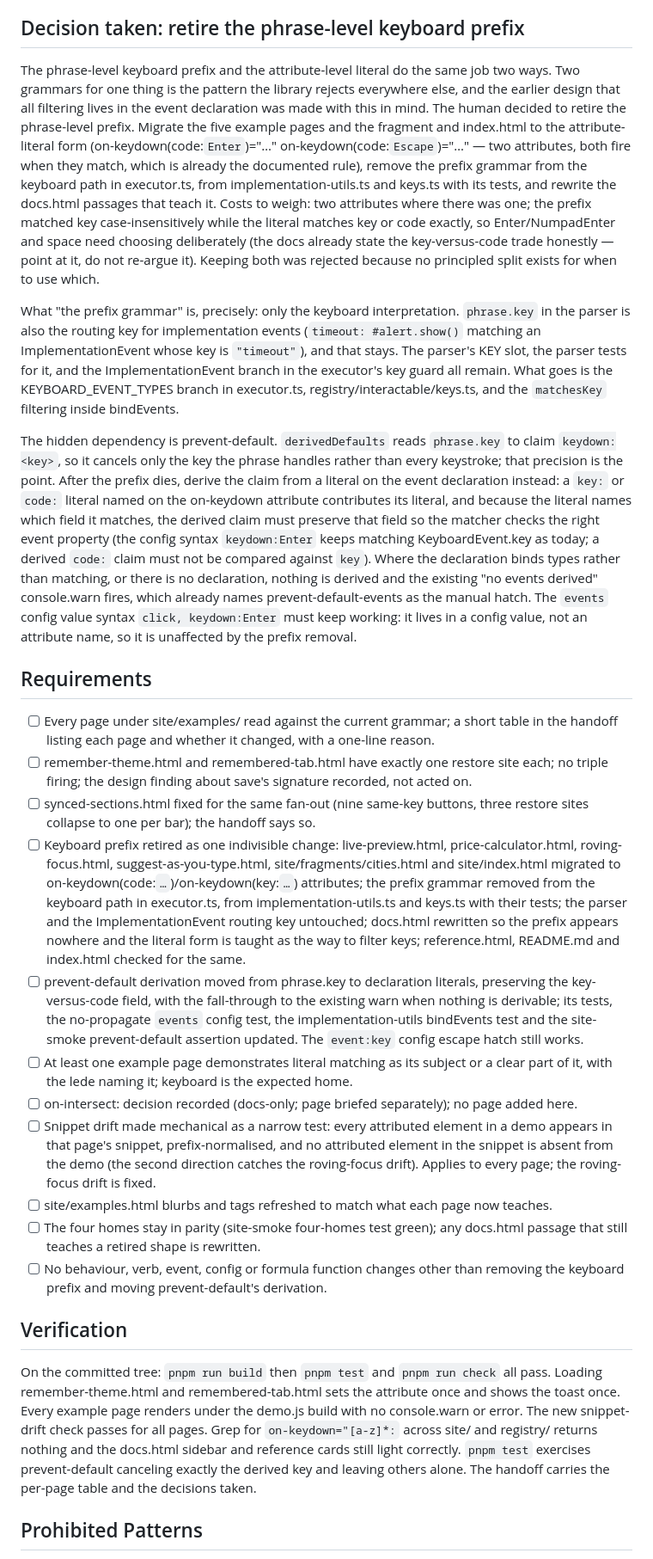
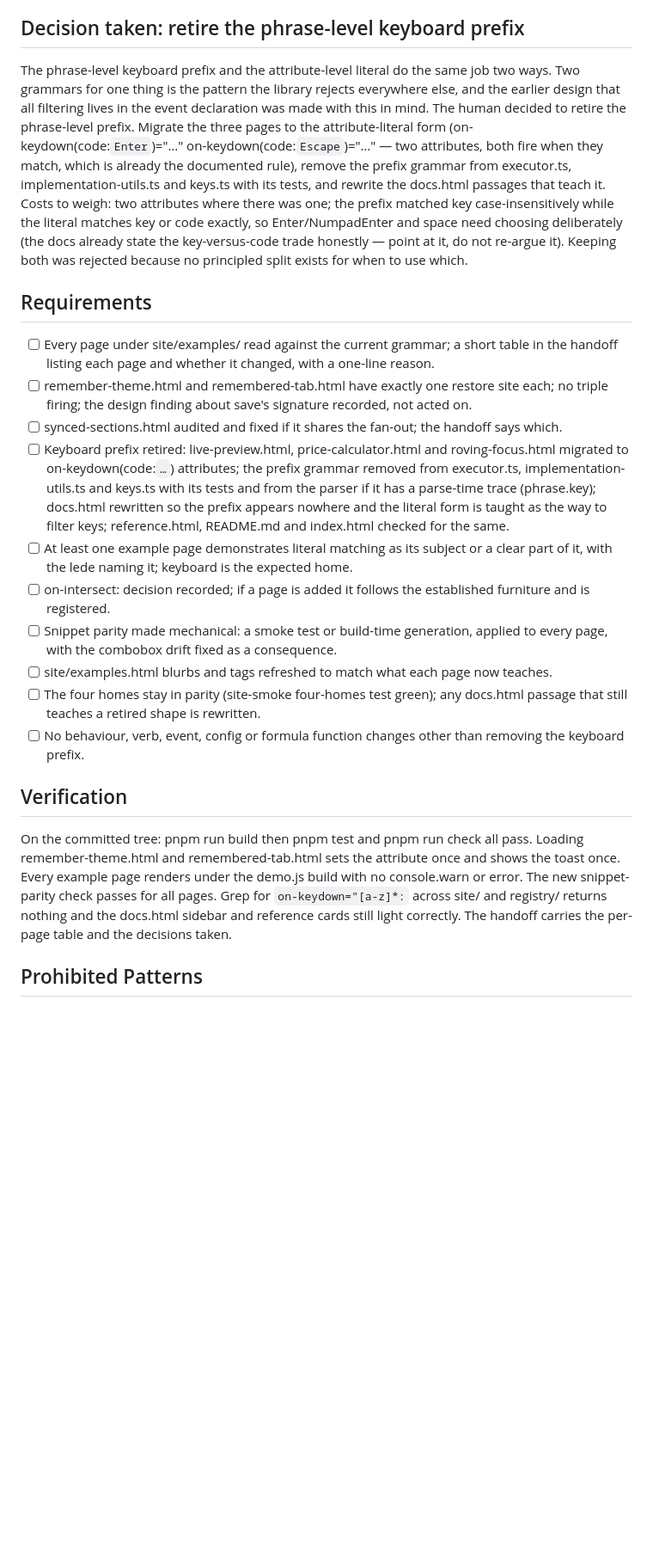
Before and after one commit to AceCodePt/interactably, a Markdown page: tasks/site-grammar-refresh/task.md, the part around one of its changes. Shown at 86% size. Rendered like a GitHub page; blank space fills up the shorter version.

Commit message:
task: site-grammar-refresh (spec)

```diff
--- a/tasks/site-grammar-refresh/task.md
+++ b/tasks/site-grammar-refresh/task.md
@@ -32,29 +34,24 @@ What the survey found (re-verified against main at 4664f1a before writing this;
 
 ## Decision taken: retire the phrase-level keyboard prefix
 
-The phrase-level keyboard prefix and the attribute-level literal do the same job two ways. Two grammars for one thing is the pattern the library rejects everywhere else, and the earlier design that all filtering lives in the event declaration was made with this in mind. The human decided to retire the phrase-level prefix. Migrate the five example pages and the fragment and index.html to the attribute-literal form (on-keydown(code:`Enter`)="…" on-keydown(code:`Escape`)="…" — two attributes, both fire when they match, which is already the documented rule), remove the prefix grammar from the keyboard path in executor.ts, from implementation-utils.ts and keys.ts with its tests, and rewrite the docs.html passages that teach it. Costs to weigh: two attributes where there was one; the prefix matched key case-insensitively while the literal matches key or code exactly, so Enter/NumpadEnter and space need choosing deliberately (the docs already state the key-versus-code trade honestly — point at it, do not re-argue it). Keeping both was rejected because no principled split exists for when to use which.
-
-What "the prefix grammar" is, precisely: only the keyboard interpretation. `phrase.key` in the parser is also the routing key for implementation events (`timeout: #alert.show()` matching an ImplementationEvent whose key is `"timeout"`), and that stays. The parser's KEY slot, the parser tests for it, and the ImplementationEvent branch in the executor's key guard all remain. What goes is the KEYBOARD_EVENT_TYPES branch in executor.ts, registry/interactable/keys.ts, and the `matchesKey` filtering inside bindEvents.
-
-The hidden dependency is prevent-default. `derivedDefaults` reads `phrase.key` to claim `keydown:<key>`, so it cancels only the key the phrase handles rather than every keystroke; that precision is the point. After the prefix dies, derive the claim from a literal on the event declaration instead: a `key:` or `code:` literal named on the on-keydown attribute contributes its literal, and because the literal names which field it matches, the derived claim must preserve that field so the matcher checks the right event property (the config syntax `keydown:Enter` keeps matching KeyboardEvent.key as today; a derived `code:` claim must not be compared against `key`). Where the declaration binds types rather than matching, or there is no declaration, nothing is derived and the existing "no events derived" console.warn fires, which already names prevent-default-events as the manual hatch. The `events` config value syntax `click, keydown:Enter` must keep working: it lives in a config value, not an attribute name, so it is unaffected by the prefix removal.
+The phrase-level keyboard prefix and the attribute-level literal do the same job two ways. Two grammars for one thing is the pattern the library rejects everywhere else, and the earlier design that all filtering lives in the event declaration was made with this in mind. The human decided to retire the phrase-level prefix. Migrate the three pages to the attribute-literal form (on-keydown(code:`Enter`)="…" on-keydown(code:`Escape`)="…" — two attributes, both fire when they match, which is already the documented rule), remove the prefix grammar from executor.ts, implementation-utils.ts and keys.ts with its tests, and rewrite the docs.html passages that teach it. Costs to weigh: two attributes where there was one; the prefix matched key case-insensitively while the literal matches key or code exactly, so Enter/NumpadEnter and space need choosing deliberately (the docs already state the key-versus-code trade honestly — point at it, do not re-argue it). Keeping both was rejected because no principled split exists for when to use which.
 
 ## Requirements
 
 - [ ] Every page under site/examples/ read against the current grammar; a short table in the handoff listing each page and whether it changed, with a one-line reason.
 - [ ] remember-theme.html and remembered-tab.html have exactly one restore site each; no triple firing; the design finding about save's signature recorded, not acted on.
-- [ ] synced-sections.html fixed for the same fan-out (nine same-key buttons, three restore sites collapse to one per bar); the handoff says so.
-- [ ] Keyboard prefix retired as one indivisible change: live-preview.html, price-calculator.html, roving-focus.html, suggest-as-you-type.html, site/fragments/cities.html and site/index.html migrated to on-keydown(code:`…`)/on-keydown(key:`…`) attributes; the prefix grammar removed from the keyboard path in executor.ts, from implementation-utils.ts and keys.ts with their tests; the parser and the ImplementationEvent routing key untouched; docs.html rewritten so the prefix appears nowhere and the literal form is taught as the way to filter keys; reference.html, README.md and index.html checked for the same.
-- [ ] prevent-default derivation moved from phrase.key to declaration literals, preserving the key-versus-code field, with the fall-through to the existing warn when nothing is derivable; its tests, the no-propagate `events` config test, the implementation-utils bindEvents test and the site-smoke prevent-default assertion updated. The `event:key` config escape hatch still works.
+- [ ] synced-sections.html audited and fixed if it shares the fan-out; the handoff says which.
+- [ ] Keyboard prefix retired: live-preview.html, price-calculator.html and roving-focus.html migrated to on-keydown(code:`…`) attributes; the prefix grammar removed from executor.ts, implementation-utils.ts and keys.ts with its tests and from the parser if it has a parse-time trace (phrase.key); docs.html rewritten so the prefix appears nowhere and the literal form is taught as the way to filter keys; reference.html, README.md and index.html checked for the same.
 - [ ] At least one example page demonstrates literal matching as its subject or a clear part of it, with the lede naming it; keyboard is the expected home.
-- [ ] on-intersect: decision recorded (docs-only; page briefed separately); no page added here.
-- [ ] Snippet drift made mechanical as a narrow test: every attributed element in a demo appears in that page's snippet, prefix-normalised, and no attributed element in the snippet is absent from the demo (the second direction catches the roving-focus drift). Applies to every page; the roving-focus drift is fixed.
+- [ ] on-intersect: decision recorded; if a page is added it follows the established furniture and is registered.
+- [ ] Snippet parity made mechanical: a smoke test or build-time generation, applied to every page, with the combobox drift fixed as a consequence.
 - [ ] site/examples.html blurbs and tags refreshed to match what each page now teaches.
 - [ ] The four homes stay in parity (site-smoke four-homes test green); any docs.html passage that still teaches a retired shape is rewritten.
-- [ ] No behaviour, verb, event, config or formula function changes other than removing the keyboard prefix and moving prevent-default's derivation.
+- [ ] No behaviour, verb, event, config or formula function changes other than removing the keyboard prefix.
 
 ## Verification
 
-On the committed tree: `pnpm run build` then `pnpm test` and `pnpm run check` all pass. Loading remember-theme.html and remembered-tab.html sets the attribute once and shows the toast once. Every example page renders under the demo.js build with no console.warn or error. The new snippet-drift check passes for all pages. Grep for `on-keydown="[a-z]*:` across site/ and registry/ returns nothing and the docs.html sidebar and reference cards still light correctly. `pnpm test` exercises prevent-default canceling exactly the derived key and leaving others alone. The handoff carries the per-page table and the decisions taken.
+On the committed tree: pnpm run build then pnpm test and pnpm run check all pass. Loading remember-theme.html and remembered-tab.html sets the attribute once and shows the toast once. Every example page renders under the demo.js build with no console.warn or error. The new snippet-parity check passes for all pages. Grep for `on-keydown="[a-z]*:` across site/ and registry/ returns nothing and the docs.html sidebar and reference cards still light correctly. The handoff carries the per-page table and the decisions taken.
 
 ## Prohibited Patterns
 
```
Also changed, not shown: other parts of tasks/site-grammar-refresh/task.md (+10 -10 lines).
